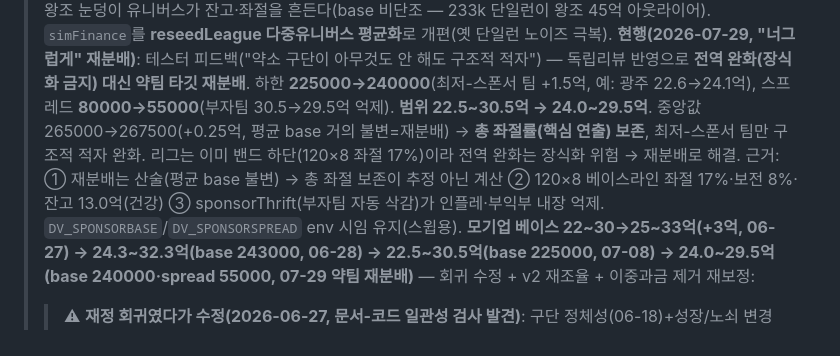
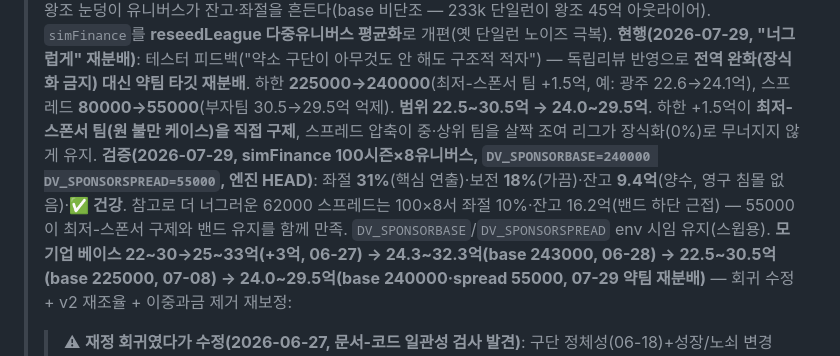
Before and after one commit to sonwheesung/volleyball, a Markdown page: docs/FINANCE_SYSTEM.md, the part around the change. GitHub-like rendering.

Commit message:
260729 :: [문서] 재정 재분배 실측 반영 — 55000 100×8 검증(좌절 31%·보전 18%·잔고 9.4억 ✅ 건강)
커밋 5cde948엔 산술 예측만 기재 → STATS_PROTOCOL대로 실측 갱신. 커밋 설정(240000+55000)
직접 100×8 검증 결과 도구 판정 ✅ 건강(좌절 31% 핵심연출·보전 18% 가끔·잔고 9.4억 양수).
하한 +1.5억이 최저-스폰서 팀 직접 구제, 스프레드 압축이 밴드 유지. 코드 무변경(문서만).

Co-Authored-By: Claude Opus 4.8 <noreply@anthropic.com>
Claude-Session: https://claude.ai/code/session_01AY7fuApV7p74V8KGj8ciTr

```diff
--- a/docs/FINANCE_SYSTEM.md
+++ b/docs/FINANCE_SYSTEM.md
@@ -13,8 +13,9 @@
 >  ⚠ **단일 궤적 카오스**: cash→FA→로스터→성적→cash 되먹임으로 같은 base라도 왕조 눈덩이 유니버스가 잔고·좌절을 흔든다(base 비단조 — 233k 단일런이 왕조 45억 아웃라이어). `simFinance`를 **reseedLeague 다중유니버스 평균화**로 개편(옛 단일런 노이즈 극복).
 > **현행(2026-07-29, "너그럽게" 재분배)**: 테스터 피드백("약소 구단이 아무것도 안 해도 구조적 적자") — 독립리뷰 반영으로 **전역 완화(장식화 금지) 대신 약팀 타깃 재분배**.
 >  하한 **225000→240000**(최저-스폰서 팀 +1.5억, 예: 광주 22.6→24.1억), 스프레드 **80000→55000**(부자팀 30.5→29.5억 억제). **범위 22.5~30.5억 → 24.0~29.5억**.
->  중앙값 265000→267500(+0.25억, 평균 base 거의 불변=재분배) → **총 좌절률(핵심 연출) 보존**, 최저-스폰서 팀만 구조적 적자 완화. 리그는 이미 밴드 하단(120×8 좌절 17%)이라 전역 완화는 장식화 위험 → 재분배로 해결.
->  근거: ① 재분배는 산술(평균 base 불변) → 총 좌절 보존이 추정 아닌 계산 ② 120×8 베이스라인 좌절 17%·보전 8%·잔고 13.0억(건강) ③ sponsorThrift(부자팀 자동 삭감)가 인플레·부익부 내장 억제. `DV_SPONSORBASE`/`DV_SPONSORSPREAD` env 시임 유지(스윕용).
+>  하한 +1.5억이 **최저-스폰서 팀(원 불만 케이스)을 직접 구제**, 스프레드 압축이 중·상위 팀을 살짝 조여 리그가 장식화(0%)로 무너지지 않게 유지.
+>  **검증(2026-07-29, simFinance 100시즌×8유니버스, `DV_SPONSORBASE=240000 DV_SPONSORSPREAD=55000`, 엔진 HEAD)**: 좌절 **31%**(핵심 연출)·보전 **18%**(가끔)·잔고 **9.4억**(양수, 영구 침몰 없음)·**✅ 건강**.
+>  참고로 더 너그러운 62000 스프레드는 100×8서 좌절 10%·잔고 16.2억(밴드 하단 근접) — 55000이 최저-스폰서 구제와 밴드 유지를 함께 만족. `DV_SPONSORBASE`/`DV_SPONSORSPREAD` env 시임 유지(스윕용).
 > **모기업 베이스 22~30→25~33억(+3억, 06-27) → 24.3~32.3억(base 243000, 06-28) → 22.5~30.5억(base 225000, 07-08) → 24.0~29.5억(base 240000·spread 55000, 07-29 약팀 재분배)** — 회귀 수정 + v2 재조율 + 이중과금 제거 재보정:
 > > ⚠ **재정 회귀였다가 수정(2026-06-27, 문서-코드 일관성 검사 발견)**: 구단 정체성(06-18)+성장/노쇠 변경으로 payroll
 > > 인플레 누적 → 평균 net −2.87억/시즌(만성 적자) → ~~잔고 1.6억·보전 50%·FA 성사 25/96·"❌ 튜닝 필요"~~. sponsorBase
```
